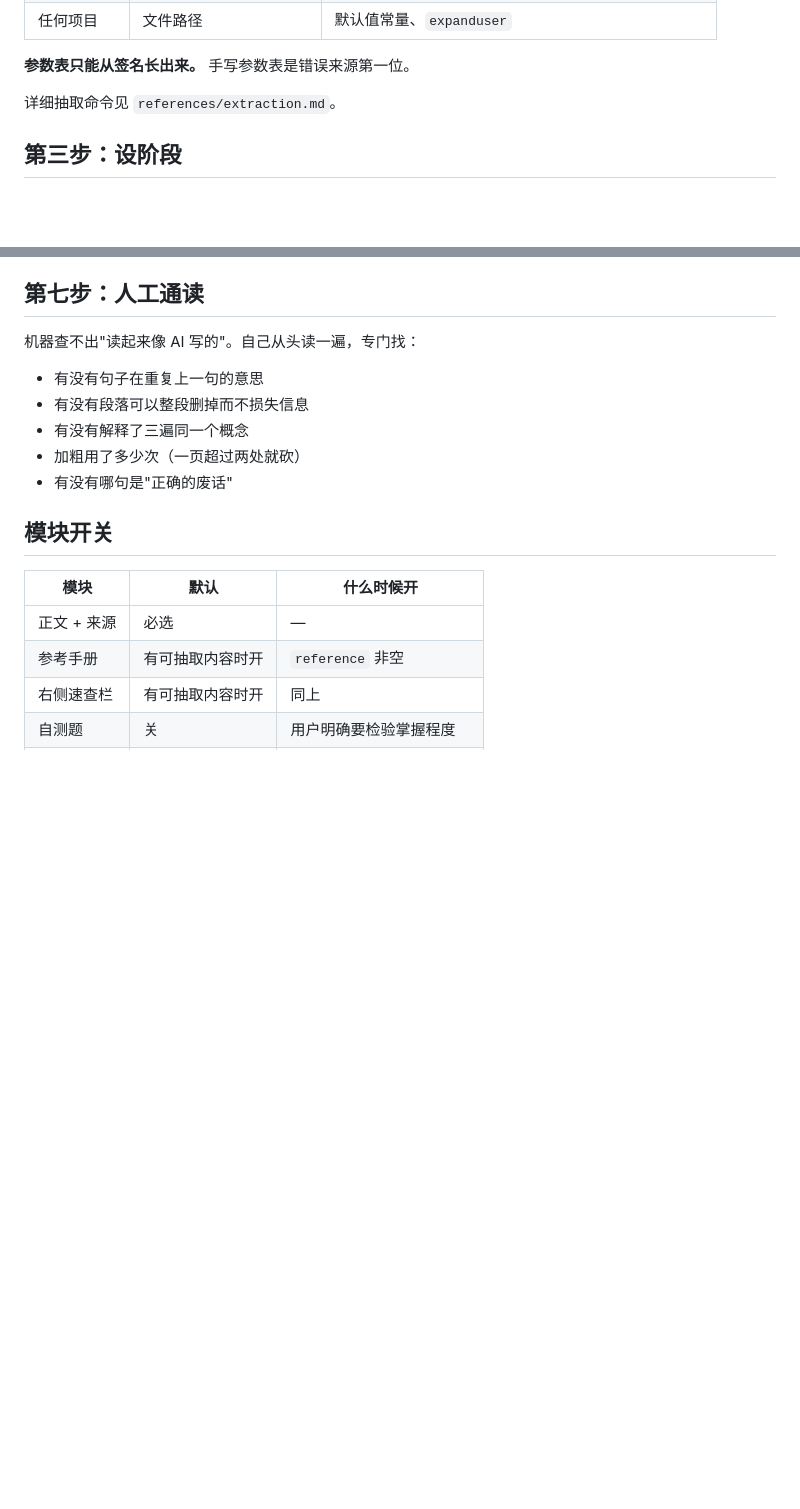
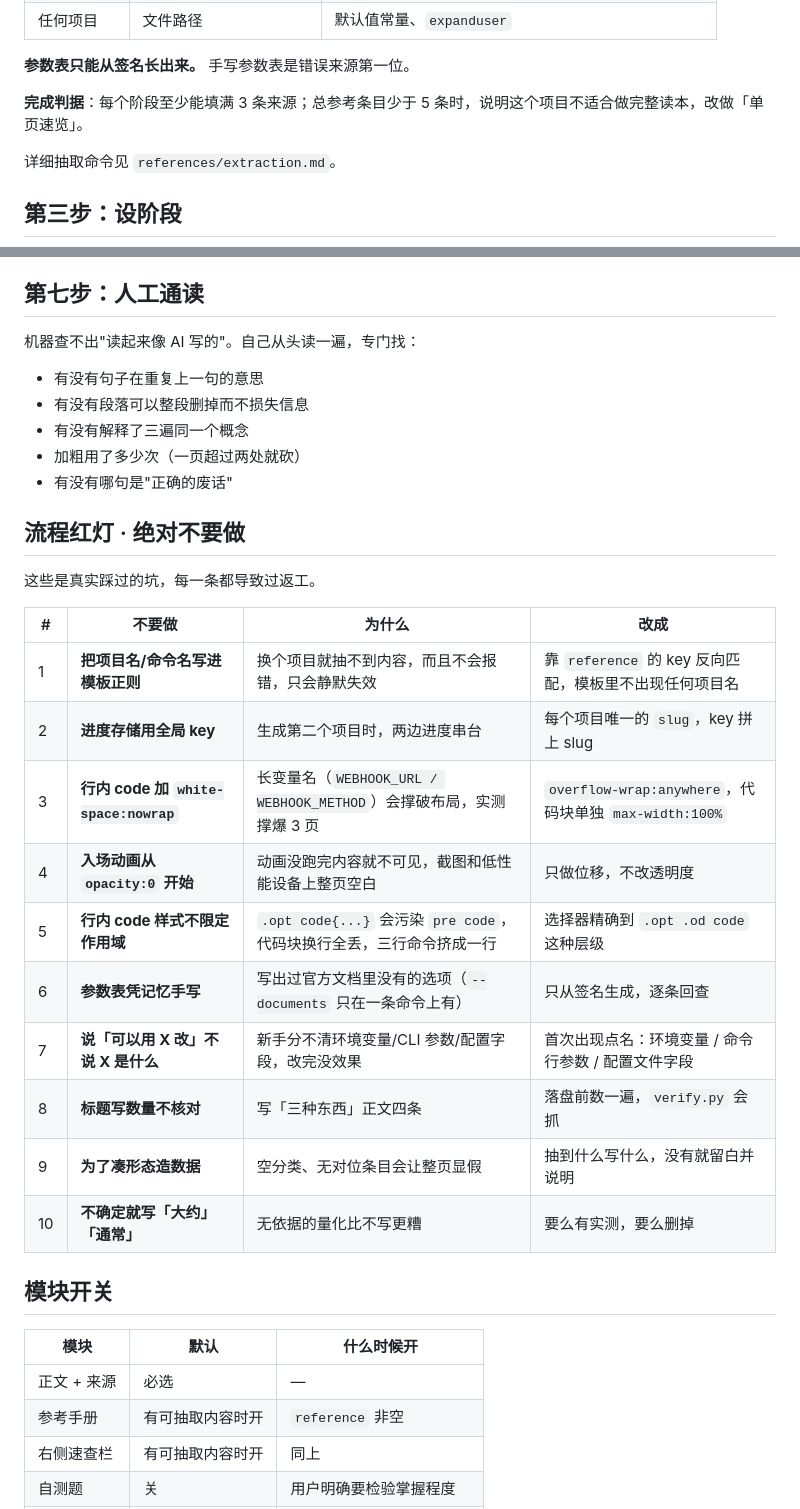
Before and after one commit to SoulChildTc/soulchild-skills, a Markdown page: learning-engine/SKILL.md, 2 parts joined by grey strips. Rendered like a GitHub page; blank space fills up the shorter version.

```diff
--- a/learning-engine/SKILL.md
+++ b/learning-engine/SKILL.md
@@ -62,6 +90,8 @@ description: >
 | 任何项目 | 文件路径 | 默认值常量、`expanduser` |
 
 **参数表只能从签名长出来。** 手写参数表是错误来源第一位。
+
+**完成判据**：每个阶段至少能填满 3 条来源；总参考条目少于 5 条时，说明这个项目不适合做完整读本，改做「单页速览」。
 
 详细抽取命令见 `references/extraction.md`。
 
@@ -172,6 +234,24 @@ description: >
 - 有没有解释了三遍同一个概念
 - 加粗用了多少次（一页超过两处就砍）
 - 有没有哪句是"正确的废话"
+
+## 流程红灯 · 绝对不要做
+
+这些是真实踩过的坑，每一条都导致过返工。
+
+| # | 不要做 | 为什么 | 改成 |
+|---|---|---|---|
+| 1 | **把项目名/命令名写进模板正则** | 换个项目就抽不到内容，而且不会报错，只会静默失效 | 靠 `reference` 的 key 反向匹配，模板里不出现任何项目名 |
+| 2 | **进度存储用全局 key** | 生成第二个项目时，两边进度串台 | 每个项目唯一的 `slug`，key 拼上 slug |
+| 3 | **行内 code 加 `white-space:nowrap`** | 长变量名（`WEBHOOK_URL / WEBHOOK_METHOD`）会撑破布局，实测撑爆 3 页 | `overflow-wrap:anywhere`，代码块单独 `max-width:100%` |
+| 4 | **入场动画从 `opacity:0` 开始** | 动画没跑完内容就不可见，截图和低性能设备上整页空白 | 只做位移，不改透明度 |
+| 5 | **行内 code 样式不限定作用域** | `.opt code{...}` 会污染 `pre code`，代码块换行全丢，三行命令挤成一行 | 选择器精确到 `.opt .od code` 这种层级 |
+| 6 | **参数表凭记忆手写** | 写出过官方文档里没有的选项（`--documents` 只在一条命令上有） | 只从签名生成，逐条回查 |
+| 7 | **说「可以用 X 改」不说 X 是什么** | 新手分不清环境变量/CLI 参数/配置字段，改完没效果 | 首次出现点名：环境变量 / 命令行参数 / 配置文件字段 |
+| 8 | **标题写数量不核对** | 写「三种东西」正文四条 | 落盘前数一遍，`verify.py` 会抓 |
+| 9 | **为了凑形态造数据** | 空分类、无对位条目会让整页显假 | 抽到什么写什么，没有就留白并说明 |
+| 10 | **不确定就写「大约」「通常」** | 无依据的量化比不写更糟 | 要么有实测，要么删掉 |
+
 
 ## 模块开关
 
```
Also changed, not shown: other parts of learning-engine/SKILL.md (+63 -3 lines).
